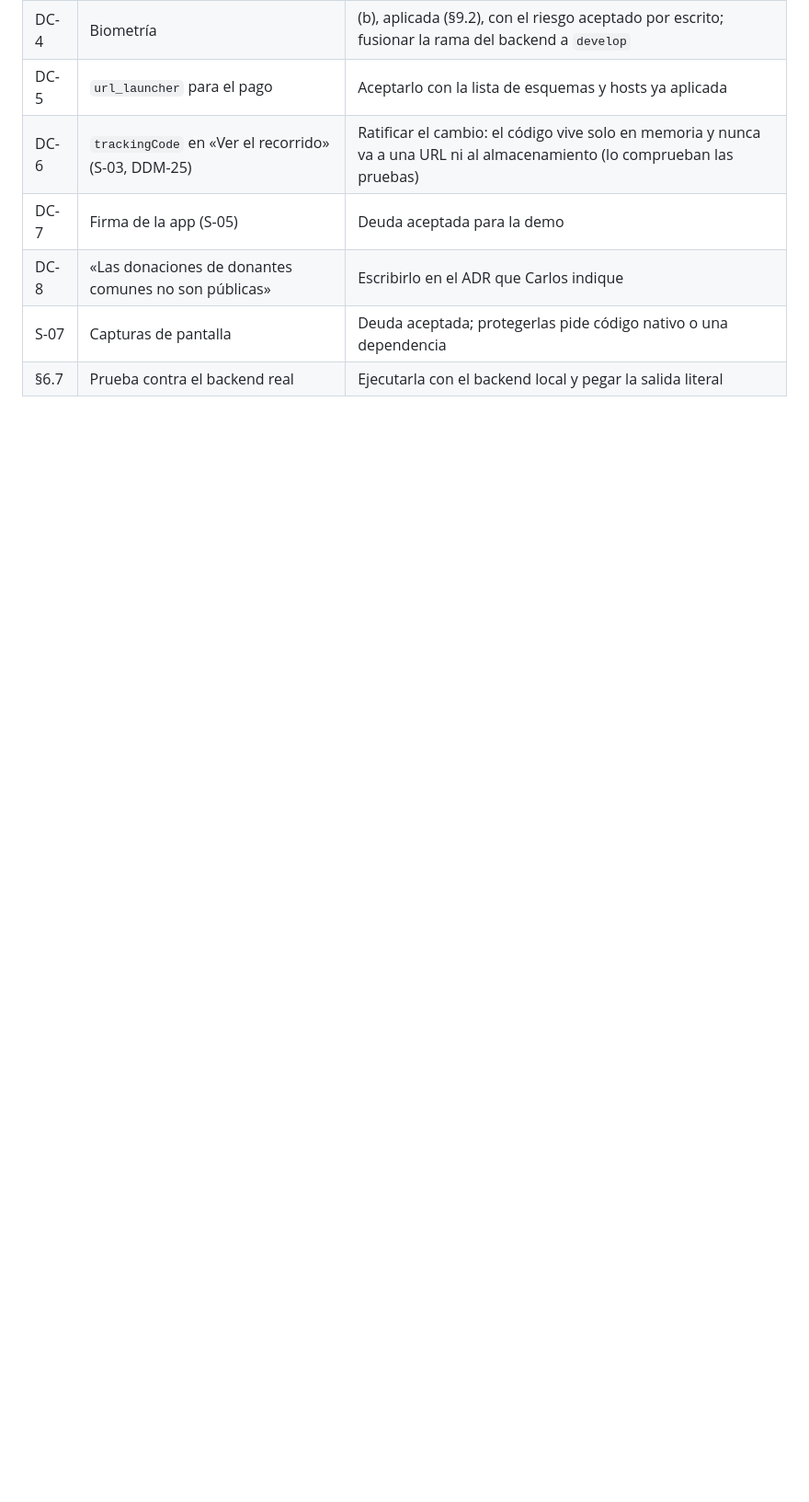
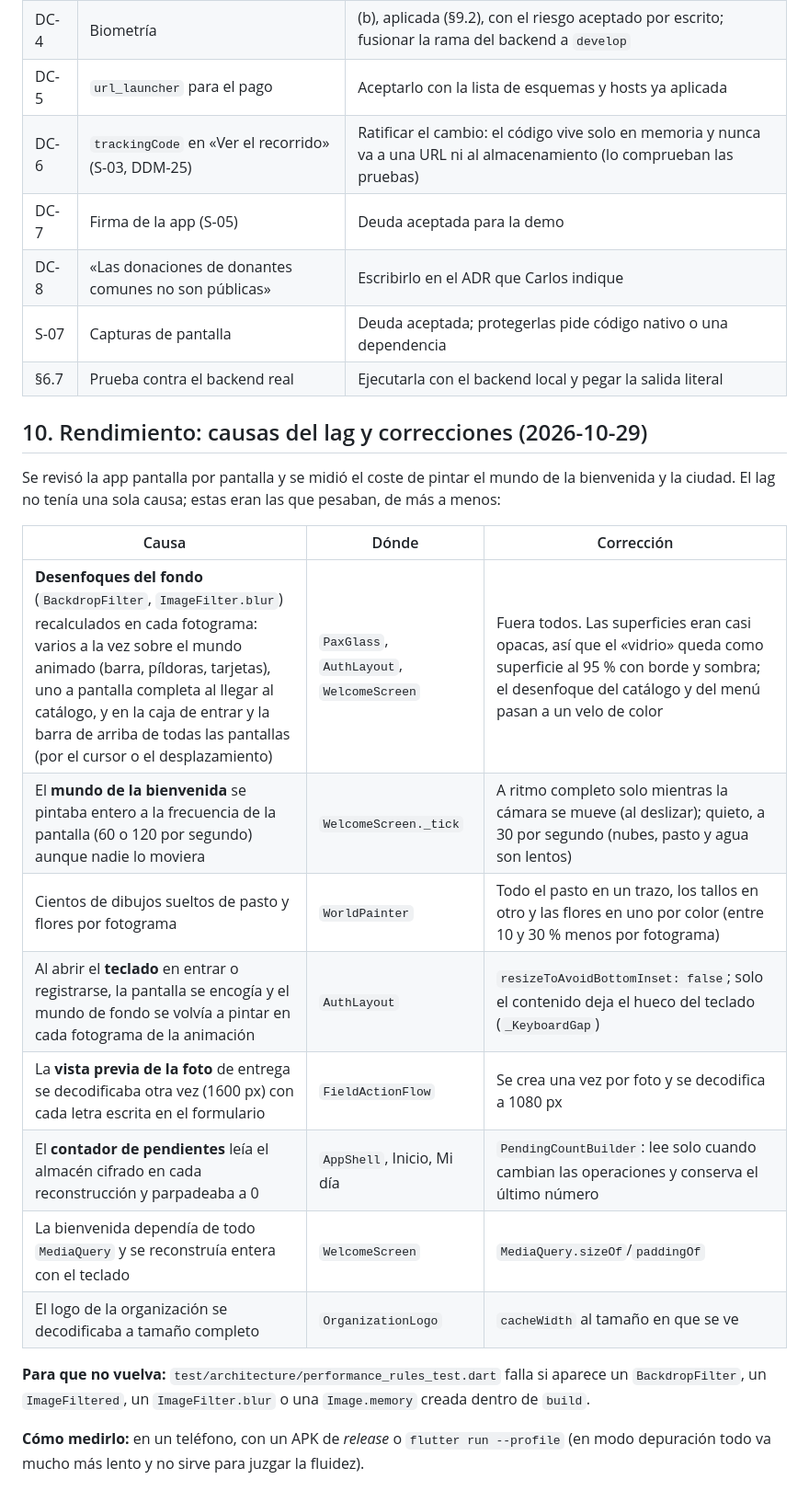
Before and after one commit to Toffy22Cj/PaxFide_Mv, a Markdown page: ADR-043-enmienda-2-empleado-y-navegacion.md, the part around the change. Shown at 92% size. Rendered like a GitHub page; blank space fills up the shorter version.

Commit message:
docs: ADR-043 Enmienda 2 §10, causas del lag y correcciones
Co-Authored-By: Claude Opus 5.5 <noreply@anthropic.com>
Claude-Session: https://claude.ai/code/session_016VScaMeEQ6zJY1vZtV536W

```diff
--- a/ADR-043-enmienda-2-empleado-y-navegacion.md
+++ b/ADR-043-enmienda-2-empleado-y-navegacion.md
@@ -179,3 +179,22 @@ Decisión de Adonis: la biometría **no se oculta**; tiene que funcionar. Oculta
 | DC-8 | «Las donaciones de donantes comunes no son públicas» | Escribirlo en el ADR que Carlos indique |
 | S-07 | Capturas de pantalla | Deuda aceptada; protegerlas pide código nativo o una dependencia |
 | §6.7 | Prueba contra el backend real | Ejecutarla con el backend local y pegar la salida literal |
+
+## 10. Rendimiento: causas del lag y correcciones (2026-10-29)
+
+Se revisó la app pantalla por pantalla y se midió el coste de pintar el mundo de la bienvenida y la ciudad. El lag no tenía una sola causa; estas eran las que pesaban, de más a menos:
+
+| Causa | Dónde | Corrección |
+|---|---|---|
+| **Desenfoques del fondo** (`BackdropFilter`, `ImageFilter.blur`) recalculados en cada fotograma: varios a la vez sobre el mundo animado (barra, píldoras, tarjetas), uno a pantalla completa al llegar al catálogo, y en la caja de entrar y la barra de arriba de todas las pantallas (por el cursor o el desplazamiento) | `PaxGlass`, `AuthLayout`, `WelcomeScreen` | Fuera todos. Las superficies eran casi opacas, así que el «vidrio» queda como superficie al 95 % con borde y sombra; el desenfoque del catálogo y del menú pasan a un velo de color |
+| El **mundo de la bienvenida** se pintaba entero a la frecuencia de la pantalla (60 o 120 por segundo) aunque nadie lo moviera | `WelcomeScreen._tick` | A ritmo completo solo mientras la cámara se mueve (al deslizar); quieto, a 30 por segundo (nubes, pasto y agua son lentos) |
+| Cientos de dibujos sueltos de pasto y flores por fotograma | `WorldPainter` | Todo el pasto en un trazo, los tallos en otro y las flores en uno por color (entre 10 y 30 % menos por fotograma) |
+| Al abrir el **teclado** en entrar o registrarse, la pantalla se encogía y el mundo de fondo se volvía a pintar en cada fotograma de la animación | `AuthLayout` | `resizeToAvoidBottomInset: false`; solo el contenido deja el hueco del teclado (`_KeyboardGap`) |
+| La **vista previa de la foto** de entrega se decodificaba otra vez (1600 px) con cada letra escrita en el formulario | `FieldActionFlow` | Se crea una vez por foto y se decodifica a 1080 px |
+| El **contador de pendientes** leía el almacén cifrado en cada reconstrucción y parpadeaba a 0 | `AppShell`, Inicio, Mi día | `PendingCountBuilder`: lee solo cuando cambian las operaciones y conserva el último número |
+| La bienvenida dependía de todo `MediaQuery` y se reconstruía entera con el teclado | `WelcomeScreen` | `MediaQuery.sizeOf`/`paddingOf` |
+| El logo de la organización se decodificaba a tamaño completo | `OrganizationLogo` | `cacheWidth` al tamaño en que se ve |
+
+**Para que no vuelva:** `test/architecture/performance_rules_test.dart` falla si aparece un `BackdropFilter`, un `ImageFiltered`, un `ImageFilter.blur` o una `Image.memory` creada dentro de `build`.
+
+**Cómo medirlo:** en un teléfono, con un APK de *release* o `flutter run --profile` (en modo depuración todo va mucho más lento y no sirve para juzgar la fluidez).
```
Also changed, not shown: ADR-043-frontend-movil-paxfide-mobile.md (+1 -1 lines), PENDIENTES_ADONIS.md (+1 -1 lines).
